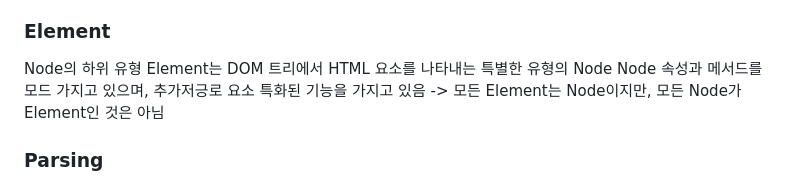
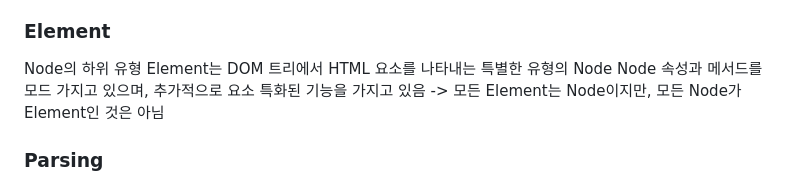
Before and after one commit to izodam/TIL, a Markdown page: JavaScript/240416_DOS.md, the part around the change. Drawn GitHub-style.

```diff
--- a/JavaScript/240416_DOS.md
+++ b/JavaScript/240416_DOS.md
@@ -173,7 +173,7 @@ querySeletorAll()에 의해 반환되는 NodeList는 DOM의 변경사항을 실
 
 Node의 하위 유형
 Element는 DOM 트리에서 HTML 요소를 나타내는 특별한 유형의 Node
-Node 속성과 메서드를 모드 가지고 있으며, 추가저긍로 요소 특화된 기능을 가지고 있음
+Node 속성과 메서드를 모드 가지고 있으며, 추가적으로 요소 특화된 기능을 가지고 있음
 -> 모든 Element는 Node이지만, 모든 Node가 Element인 것은 아님
 
 ### Parsing
```
